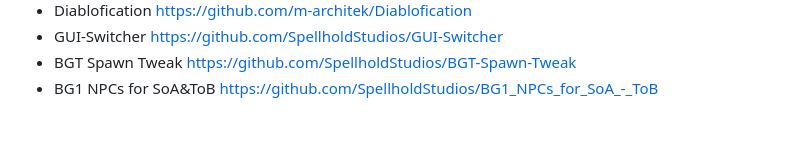
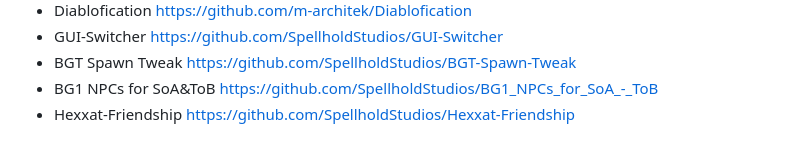
Before and after one commit to Selphira/lcc-docs, a Markdown page: ChangelogNew.2023.md, the part around the change. Drawn GitHub-style.

```diff
--- a/ChangelogNew.2023.md
+++ b/ChangelogNew.2023.md
@@ -133,3 +133,4 @@ En attente :
 - GUI-Switcher https://github.com/SpellholdStudios/GUI-Switcher
 - BGT Spawn Tweak https://github.com/SpellholdStudios/BGT-Spawn-Tweak
 - BG1 NPCs for SoA&ToB https://github.com/SpellholdStudios/BG1_NPCs_for_SoA_-_ToB
+- Hexxat-Friendship https://github.com/SpellholdStudios/Hexxat-Friendship
```
